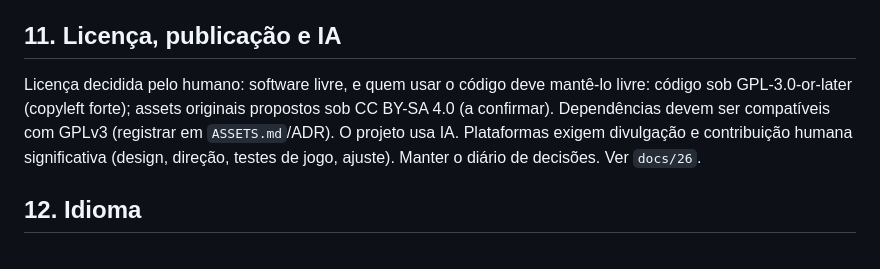
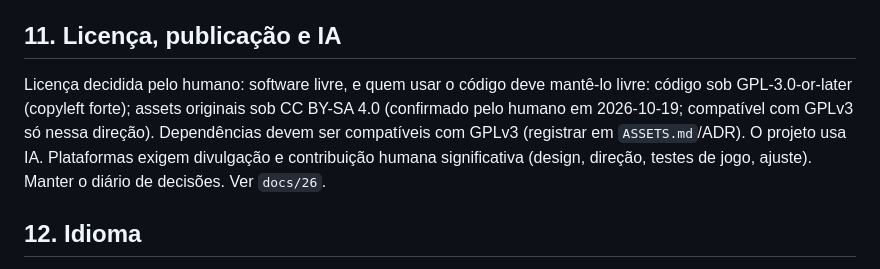
Before and after one commit to JohnGabie/smart-pets-mod, a Markdown page: CLAUDE.md, the part around the change. Rendered like a GitHub page.

```diff
--- a/CLAUDE.md
+++ b/CLAUDE.md
@@ -99,7 +99,7 @@ Estilo visual e sonoro, números de balanceamento, mudança de escopo, publicaç
 - Quem encontra algo fora do escopo registra no diário e avisa o Arquiteto; não corrige por conta própria.
 
 ## 11. Licença, publicação e IA
-Licença decidida pelo humano: software livre, e quem usar o código deve mantê-lo livre: código sob GPL-3.0-or-later (copyleft forte); assets originais propostos sob CC BY-SA 4.0 (a confirmar). Dependências devem ser compatíveis com GPLv3 (registrar em `ASSETS.md`/ADR).
+Licença decidida pelo humano: software livre, e quem usar o código deve mantê-lo livre: código sob GPL-3.0-or-later (copyleft forte); assets originais sob CC BY-SA 4.0 (confirmado pelo humano em 2026-10-19; compatível com GPLv3 só nessa direção). Dependências devem ser compatíveis com GPLv3 (registrar em `ASSETS.md`/ADR).
 O projeto usa IA. Plataformas exigem divulgação e contribuição humana significativa (design, direção, testes de jogo, ajuste). Manter o diário de decisões. Ver `docs/26`.
 
 ## 12. Idioma
```
Also changed, not shown: MODLOG.md (+1 -0 lines), README.md (+1 -1 lines).
